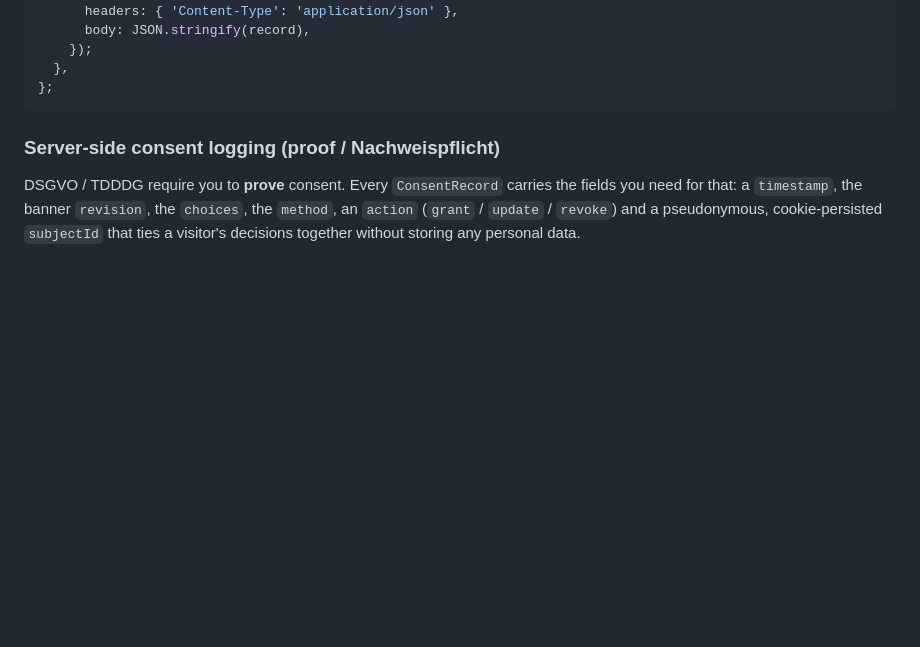
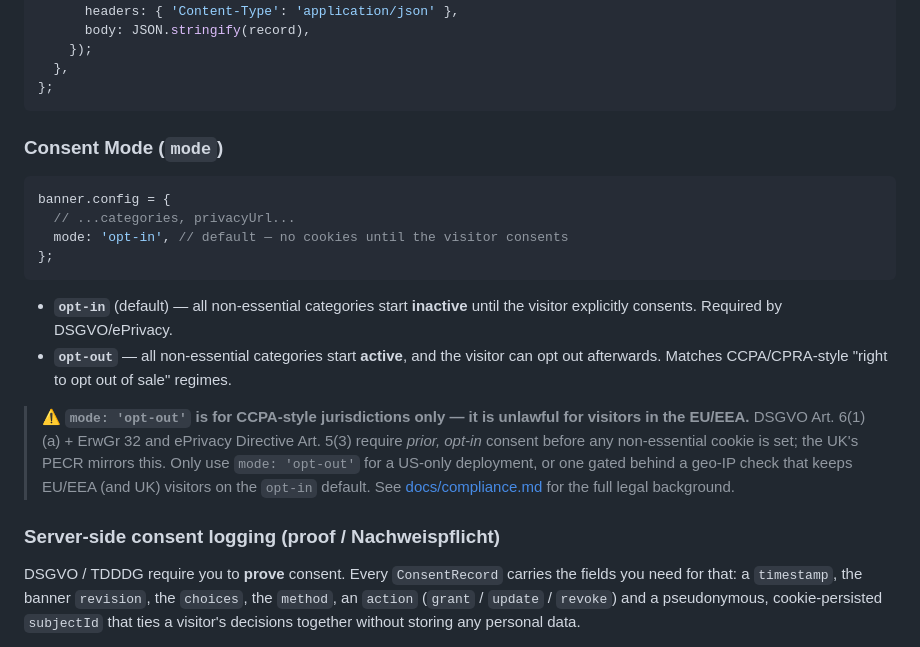
Before and after one commit to footageone/keksmeister, a Markdown page: README.md, the part around the change. Drawn GitHub-style; blank space fills up the shorter version.

````diff
--- a/README.md
+++ b/README.md
@@ -126,6 +126,29 @@ banner.config = {
   },
 };
 ```
+
+### Consent Mode (`mode`)
+
+```js
+banner.config = {
+  // ...categories, privacyUrl...
+  mode: 'opt-in', // default — no cookies until the visitor consents
+};
+```
+
+- **`opt-in`** (default) — all non-essential categories start **inactive**
+  until the visitor explicitly consents. Required by DSGVO/ePrivacy.
+- **`opt-out`** — all non-essential categories start **active**, and the
+  visitor can opt out afterwards. Matches CCPA/CPRA-style "right to opt
+  out of sale" regimes.
+
+> **⚠️ `mode: 'opt-out'` is for CCPA-style jurisdictions only — it is
+> unlawful for visitors in the EU/EEA.** DSGVO Art. 6(1)(a) + ErwGr 32 and
+> ePrivacy Directive Art. 5(3) require *prior, opt-in* consent before any
+> non-essential cookie is set; the UK's PECR mirrors this. Only use
+> `mode: 'opt-out'` for a US-only deployment, or one gated behind a geo-IP
+> check that keeps EU/EEA (and UK) visitors on the `opt-in` default. See
+> [docs/compliance.md](docs/compliance.md) for the full legal background.
 
 ### Server-side consent logging (proof / Nachweispflicht)
 
````
Also changed, not shown: docs/compliance.md (+17 -0 lines).
